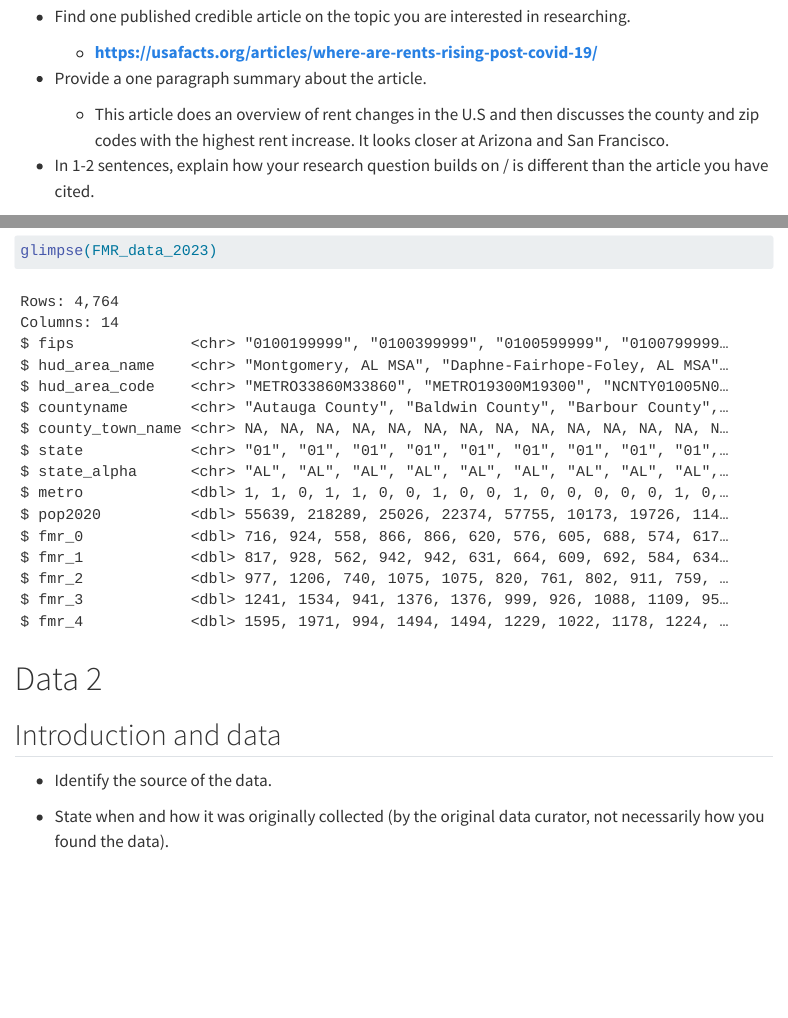
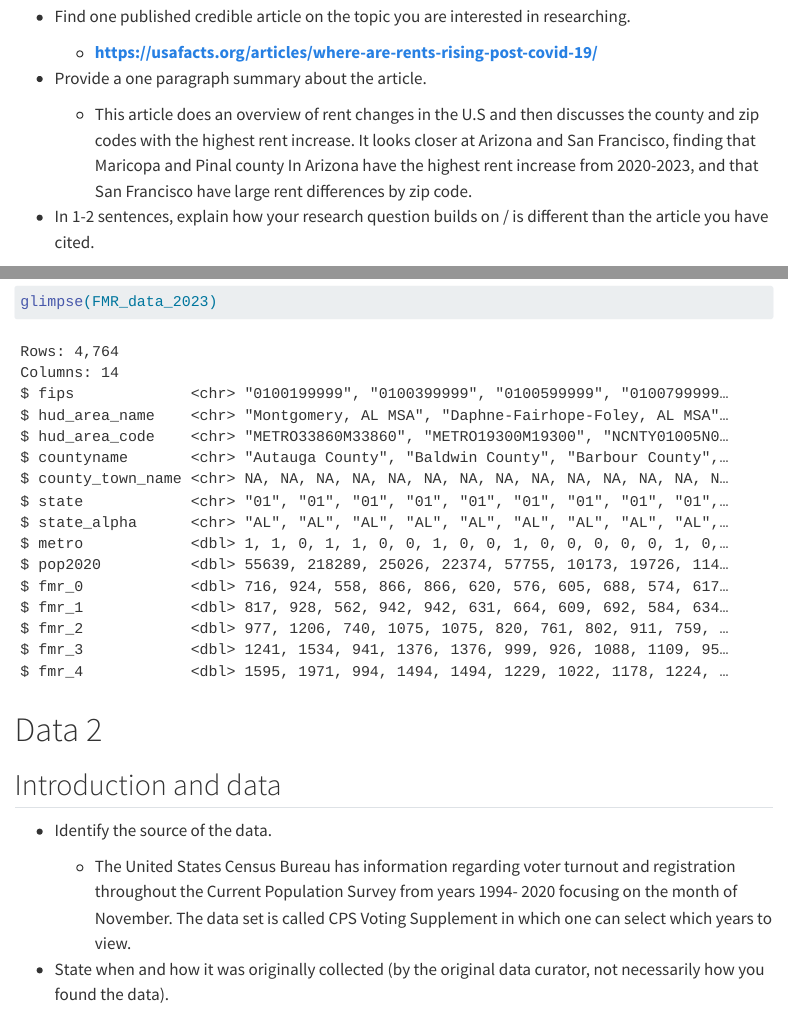
Before and after one commit to sta199-s23-2/project-toryes, a Quarto document (proposal.qmd): the page in a window 1100 px wide, from 1130 px down, and a second part further down, joined at a grey line. Rendered offline with R 4.5, knitr and Pandoc in place of Quarto, with nearby package versions; menus at the side of the page are left out.

Commit message:
fixed a response started datasest 2

```diff
--- a/proposal.qmd
+++ b/proposal.qmd
@@ -50,7 +50,7 @@ library(tidyverse)
 
 -   Provide a one paragraph summary about the article.
 
-    -   This article does an overview of rent changes in the U.S and then discusses the county and zip codes with the highest rent increase. It looks closer at Arizona and San Francisco.
+    -   This article does an overview of rent changes in the U.S and then discusses the county and zip codes with the highest rent increase. It looks closer at Arizona and San Francisco, finding that Maricopa and Pinal county In Arizona have the highest rent increase from 2020-2023, and that San Francisco have large rent differences by zip code.
 
 -   In 1-2 sentences, explain how your research question builds on / is different than the article you have cited.
 
@@ -73,6 +73,8 @@ glimpse(FMR_data_2023)
 ## Introduction and data
 
 -   Identify the source of the data.
+
+    -   The United States Census Bureau has information regarding voter turnout and registration throughout the Current Population Survey from years 1994- 2020 focusing on the month of November. The data set is called CPS Voting Supplement in which one can select which years to view.
 
 -   State when and how it was originally collected (by the original data curator, not necessarily how you found the data).
 
```
